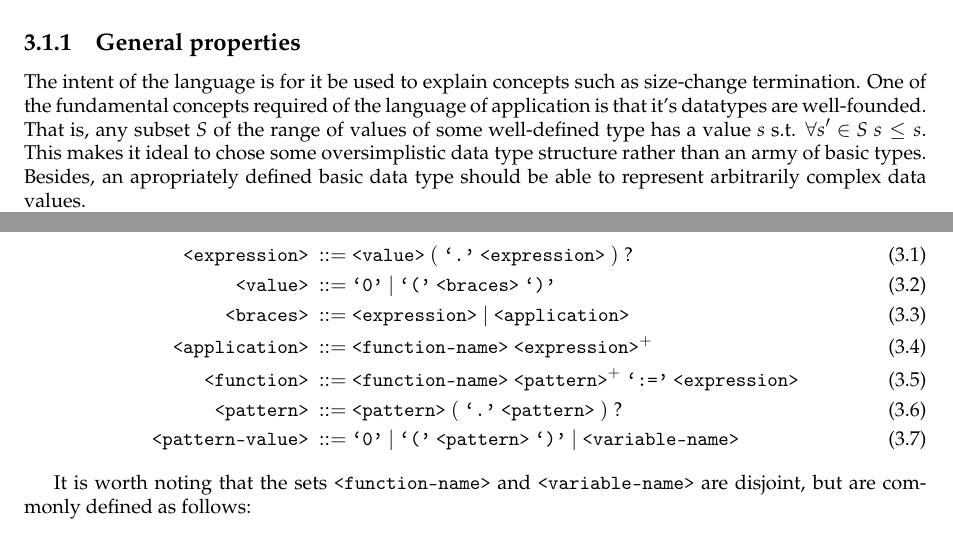
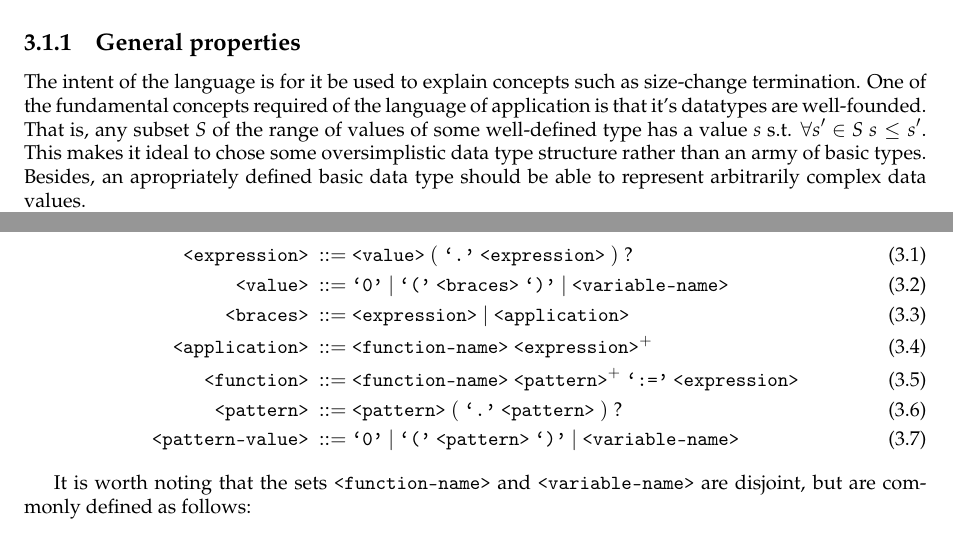
Before and after one commit to oleks/bachelor, a LaTeX book (opus/main.tex, which reads opus/language.tex): two parts of pages 5 and 6 of 10, joined at a grey line, cut so that both start at the same text. Compiled offline with pdfLaTeX.

Commit message:
some errors

```diff
--- a/opus/language.tex
+++ b/opus/language.tex
@@ -19,7 +19,7 @@ The intent of the language is for it be used to explain concepts such as
 size-change termination. One of the fundamental concepts required of the
 language of application is that it's datatypes are well-founded. That is, any
 subset $S$ of the range of values of some well-defined type has a value $s$
-s.t. $\forall {s'\in S}\ s\leq s$. This makes it ideal to chose some
+s.t. $\forall {s'\in S}\ s\leq s'$. This makes it ideal to chose some
 oversimplistic data type structure rather than an army of basic types. Besides,
 an apropriately defined basic data type should be able to represent arbitrarily
 complex data values.
@@ -62,7 +62,8 @@ applied in pattern-matching context:
 \begin{align}
 \nonterm{expression}\ ::=&\ \nonterm{value}\ (\ \term{.}\ \nonterm{expression}
 \ )\ ?\\
-\nonterm{value}\ ::=&\ \term{0}\ |\ \term{(}\ \nonterm{braces}\ \term{)}\\
+\nonterm{value}\ ::=&\ \term{0}\ |\ \term{(}\ \nonterm{braces}\ \term{)}\ |
+\ \nonterm{variable-name}\\
 \nonterm{braces}\ ::=&\ \nonterm{expression}\ |
 \ \nonterm{application}\\
 \nonterm{application}\ ::=&\ \nonterm{function-name}
```
Also changed, not shown: opus/output/bachelor-shturmov.pdf.
